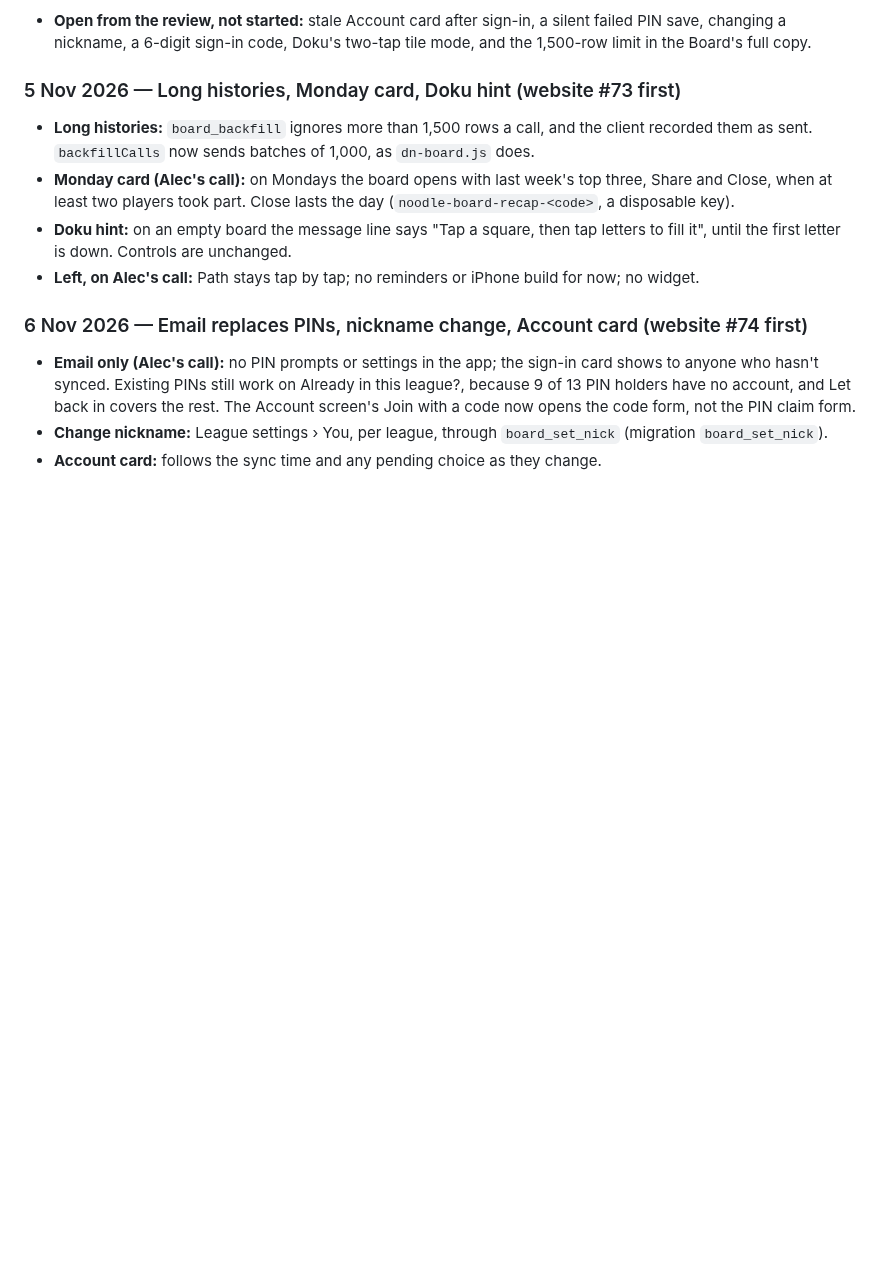
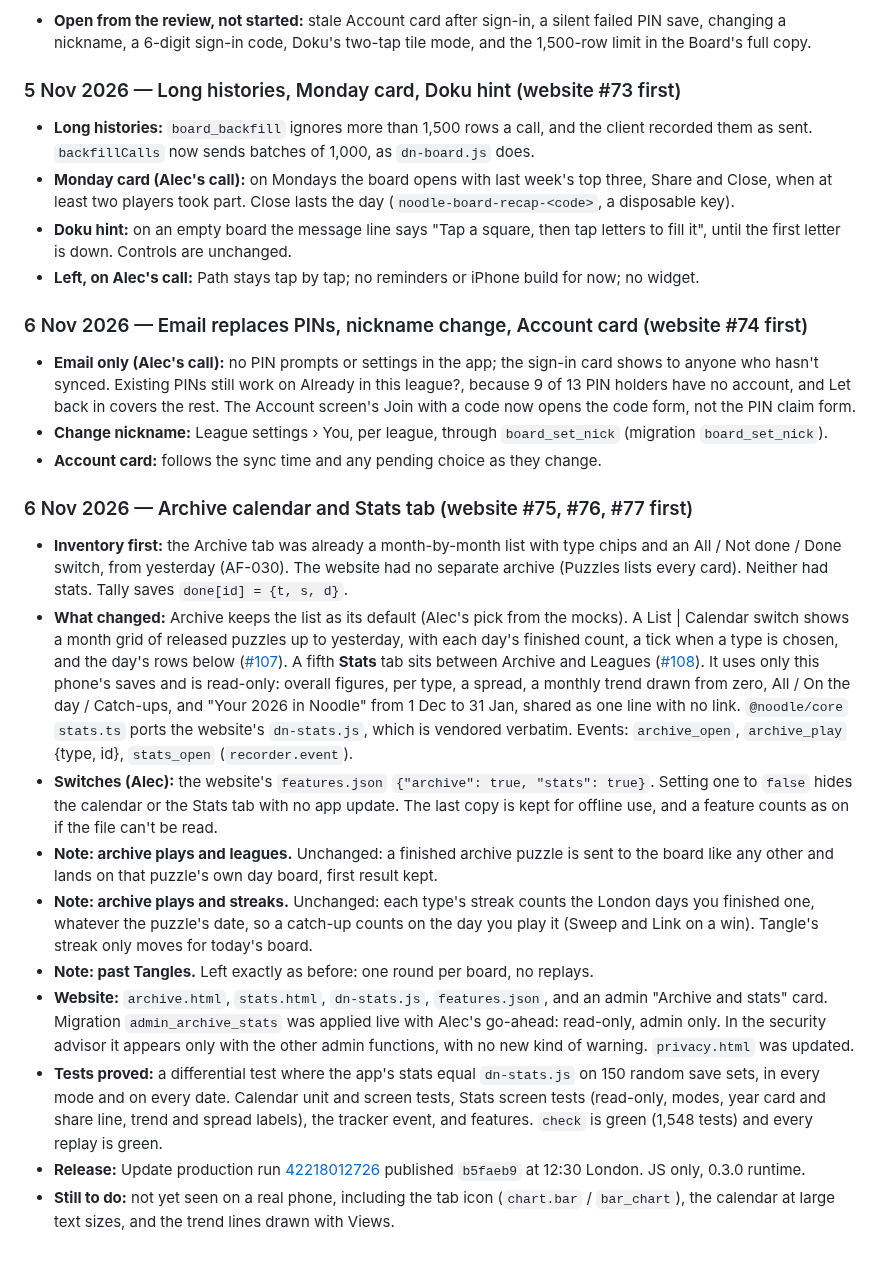
Before and after one commit to alecldarlow-cell/Daily-noodle-app, a Markdown page: docs/log.md, the part around the change. GitHub-like rendering; blank space fills up the shorter version.

Commit message:
docs: log the archive calendar and Stats tab (6 Nov)
Co-Authored-By: Claude Opus 5.5 <noreply@anthropic.com>
Claude-Session: https://claude.ai/code/session_0131zz9TrsPSAwHiU2rNEuC7

```diff
--- a/docs/log.md
+++ b/docs/log.md
@@ -896,3 +896,16 @@ Alec ran an outside review of the app and asked for its findings to be checked a
 - **Email only (Alec's call):** no PIN prompts or settings in the app; the sign-in card shows to anyone who hasn't synced. Existing PINs still work on Already in this league?, because 9 of 13 PIN holders have no account, and Let back in covers the rest. The Account screen's Join with a code now opens the code form, not the PIN claim form.
 - **Change nickname:** League settings › You, per league, through `board_set_nick` (migration `board_set_nick`).
 - **Account card:** follows the sync time and any pending choice as they change.
+
+### 6 Nov 2026 — Archive calendar and Stats tab (website #75, #76, #77 first)
+
+- **Inventory first:** the Archive tab was already a month-by-month list with type chips and an All / Not done / Done switch, from yesterday (AF-030). The website had no separate archive (Puzzles lists every card). Neither had stats. Tally saves `done[id] = {t, s, d}`.
+- **What changed:** Archive keeps the list as its default (Alec's pick from the mocks). A List | Calendar switch shows a month grid of released puzzles up to yesterday, with each day's finished count, a tick when a type is chosen, and the day's rows below ([#107](https://github.com/alecldarlow-cell/Daily-noodle-app/pull/107)). A fifth **Stats** tab sits between Archive and Leagues ([#108](https://github.com/alecldarlow-cell/Daily-noodle-app/pull/108)). It uses only this phone's saves and is read-only: overall figures, per type, a spread, a monthly trend drawn from zero, All / On the day / Catch-ups, and "Your 2026 in Noodle" from 1 Dec to 31 Jan, shared as one line with no link. `@noodle/core` `stats.ts` ports the website's `dn-stats.js`, which is vendored verbatim. Events: `archive_open`, `archive_play` {type, id}, `stats_open` (`recorder.event`).
+- **Switches (Alec):** the website's `features.json` `{"archive": true, "stats": true}`. Setting one to `false` hides the calendar or the Stats tab with no app update. The last copy is kept for offline use, and a feature counts as on if the file can't be read.
+- **Note: archive plays and leagues.** Unchanged: a finished archive puzzle is sent to the board like any other and lands on that puzzle's own day board, first result kept.
+- **Note: archive plays and streaks.** Unchanged: each type's streak counts the London days you finished one, whatever the puzzle's date, so a catch-up counts on the day you play it (Sweep and Link on a win). Tangle's streak only moves for today's board.
+- **Note: past Tangles.** Left exactly as before: one round per board, no replays.
+- **Website:** `archive.html`, `stats.html`, `dn-stats.js`, `features.json`, and an admin "Archive and stats" card. Migration `admin_archive_stats` was applied live with Alec's go-ahead: read-only, admin only. In the security advisor it appears only with the other admin functions, with no new kind of warning. `privacy.html` was updated.
+- **Tests proved:** a differential test where the app's stats equal `dn-stats.js` on 150 random save sets, in every mode and on every date. Calendar unit and screen tests, Stats screen tests (read-only, modes, year card and share line, trend and spread labels), the tracker event, and features. `check` is green (1,548 tests) and every replay is green.
+- **Release:** Update production run [42218012726](https://github.com/alecldarlow-cell/Daily-noodle-app/actions/runs/42218012726) published `b5faeb9` at 12:30 London. JS only, 0.3.0 runtime.
+- **Still to do:** not yet seen on a real phone, including the tab icon (`chart.bar` / `bar_chart`), the calendar at large text sizes, and the trend lines drawn with Views.
```
